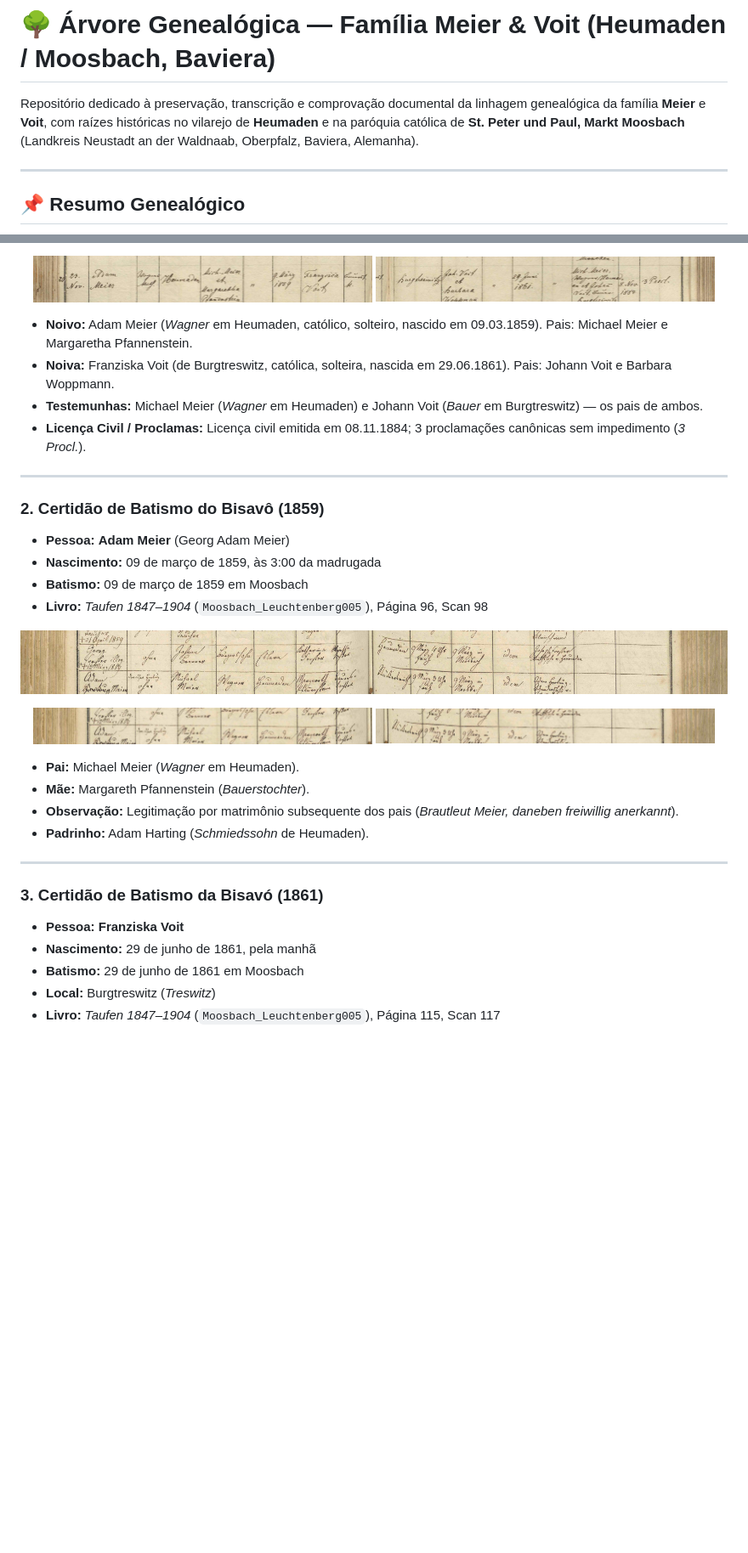
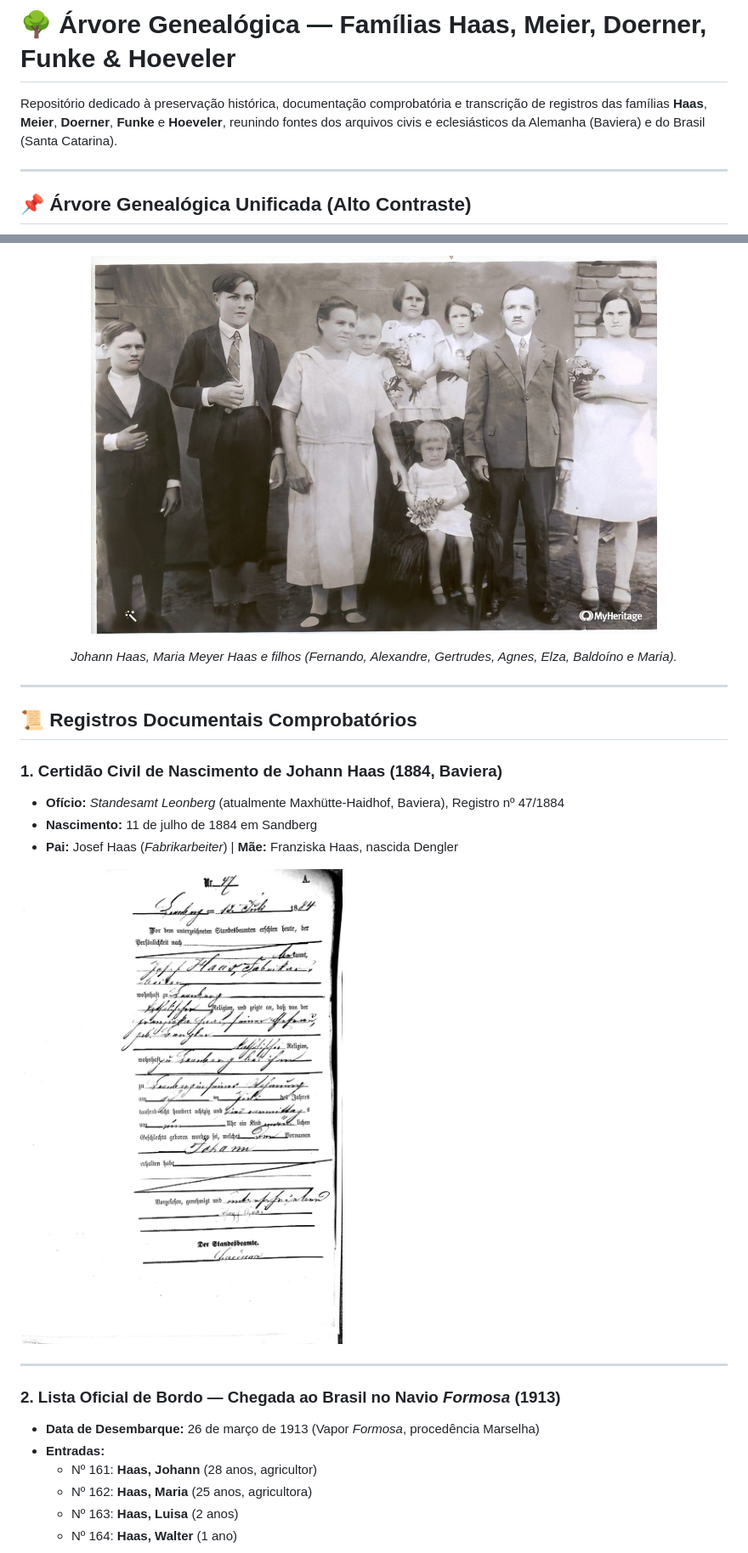
Before and after one commit to reinaldohaas/arvore_genealogica, a Markdown page: README.md, 2 parts joined by grey strips. Shown at 85% size. Rendered like a GitHub page; pictures changed too: imagens/doc_haas_nascimento_johann_1884.jpg (added), imagens/foto_familia_johann_haas_e_maria_meyer.jpg (added); blank space fills up the shorter version.

Commit message:
feat: arvore unificada familias Haas, Meier, Doerner, Funke e Hoeveler

````diff
--- a/README.md
+++ b/README.md
@@ -1,10 +1,10 @@
-# 🌳 Árvore Genealógica — Família Meier & Voit (Heumaden / Moosbach, Baviera)
+# 🌳 Árvore Genealógica — Famílias Haas, Meier, Doerner, Funke & Hoeveler
 
-Repositório dedicado à preservação, transcrição e comprovação documental da linhagem genealógica da família **Meier** e **Voit**, com raízes históricas no vilarejo de **Heumaden** e na paróquia católica de **St. Peter und Paul, Markt Moosbach** (Landkreis Neustadt an der Waldnaab, Oberpfalz, Baviera, Alemanha).
+Repositório dedicado à preservação histórica, documentação comprobatória e transcrição de registros das famílias **Haas**, **Meier**, **Doerner**, **Funke** e **Hoeveler**, reunindo fontes dos arquivos civis e eclesiásticos da Alemanha (Baviera) e do Brasil (Santa Catarina).
 
 ---
 
-## 📌 Resumo Genealógico
+## 📌 Árvore Genealógica Unificada (Alto Contraste)
 
 ```mermaid
 graph TD
@@ -64,40 +95,27 @@ graph TD
 
 <p align="center">
-  <img src="imagens/doc2_detail_groom.jpg" width="48%" alt="Detalhe do Noivo" />
-  <img src="imagens/doc2_detail_bride.jpg" width="48%" alt="Detalhe da Noiva" />
+  <img src="imagens/foto_familia_johann_haas_e_maria_meyer.jpg" width="80%" alt="Família Johann Haas e Maria Meyer Haas com os filhos" />
 </p>
-
-* **Noivo:** Adam Meier (*Wagner* em Heumaden, católico, solteiro, nascido em 09.03.1859). Pais: Michael Meier e Margaretha Pfannenstein.
-* **Noiva:** Franziska Voit (de Burgtreswitz, católica, solteira, nascida em 29.06.1861). Pais: Johann Voit e Barbara Woppmann.
-* **Testemunhas:** Michael Meier (*Wagner* em Heumaden) e Johann Voit (*Bauer* em Burgtreswitz) — os pais de ambos.
-* **Licença Civil / Proclamas:** Licença civil emitida em 08.11.1884; 3 proclamações canônicas sem impedimento (*3 Procl.*).
+<p align="center"><i>Johann Haas, Maria Meyer Haas e filhos (Fernando, Alexandre, Gertrudes, Agnes, Elza, Baldoíno e Maria).</i></p>
 
 ---
 
-### 2. Certidão de Batismo do Bisavô (1859)
-* **Pessoa:** **Adam Meier** (Georg Adam Meier)
-* **Nascimento:** 09 de março de 1859, às 3:00 da madrugada
-* **Batismo:** 09 de março de 1859 em Moosbach
-* **Livro:** *Taufen 1847–1904* (`Moosbach_Leuchtenberg005`), Página 96, Scan 98
+## 📜 Registros Documentais Comprobatórios
 
-![Registro de Batismo de Adam Meier 1859](imagens/doc3_adam_meier_1859.jpg)
+### 1. Certidão Civil de Nascimento de Johann Haas (1884, Baviera)
+* **Ofício:** *Standesamt Leonberg* (atualmente Maxhütte-Haidhof, Baviera), Registro nº 47/1884
+* **Nascimento:** 11 de julho de 1884 em Sandberg
+* **Pai:** Josef Haas (*Fabrikarbeiter*) | **Mãe:** Franziska Haas, nascida Dengler
 
-<p align="center">
-  <img src="imagens/doc3_detail_names.jpg" width="48%" alt="Detalhe Batismo - Pais" />
-  <img src="imagens/doc3_detail_dates.jpg" width="48%" alt="Detalhe Batismo - Datas e Padrinho" />
-</p>
-
-* **Pai:** Michael Meier (*Wagner* em Heumaden).
-* **Mãe:** Margareth Pfannenstein (*Bauerstochter*).
-* **Observação:** Legitimação por matrimônio subsequente dos pais (*Brautleut Meier, daneben freiwillig anerkannt*).
-* **Padrinho:** Adam Harting (*Schmiedssohn* de Heumaden).
+![Nascimento de Johann Haas 1884](imagens/doc_haas_nascimento_johann_1884.jpg)
 
 ---
 
-### 3. Certidão de Batismo da Bisavó (1861)
-* **Pessoa:** **Franziska Voit**
-* **Nascimento:** 29 de junho de 1861, pela manhã
-* **Batismo:** 29 de junho de 1861 em Moosbach
-* **Local:** Burgtreswitz (*Treswitz*)
-* **Livro:** *Taufen 1847–1904* (`Moosbach_Leuchtenberg005`), Página 115, Scan 117
+### 2. Lista Oficial de Bordo — Chegada ao Brasil no Navio *Formosa* (1913)
+* **Data de Desembarque:** 26 de março de 1913 (Vapor *Formosa*, procedência Marselha)
+* **Entradas:**
+  * Nº 161: **Haas, Johann** (28 anos, agricultor)
+  * Nº 162: **Haas, Maria** (25 anos, agricultora)
+  * Nº 163: **Haas, Luisa** (2 anos)
+  * Nº 164: **Haas, Walter** (1 ano)
 
````
Also changed, not shown: other parts of README.md (+95 -65 lines), imagens/doc_doerner_obito_fernando_1981.jpg (added), imagens/doc_doerner_obito_gertrudes_preiss_1970.jpg (added), imagens/doc_haas_navio_formosa_1913.jpg (added).
